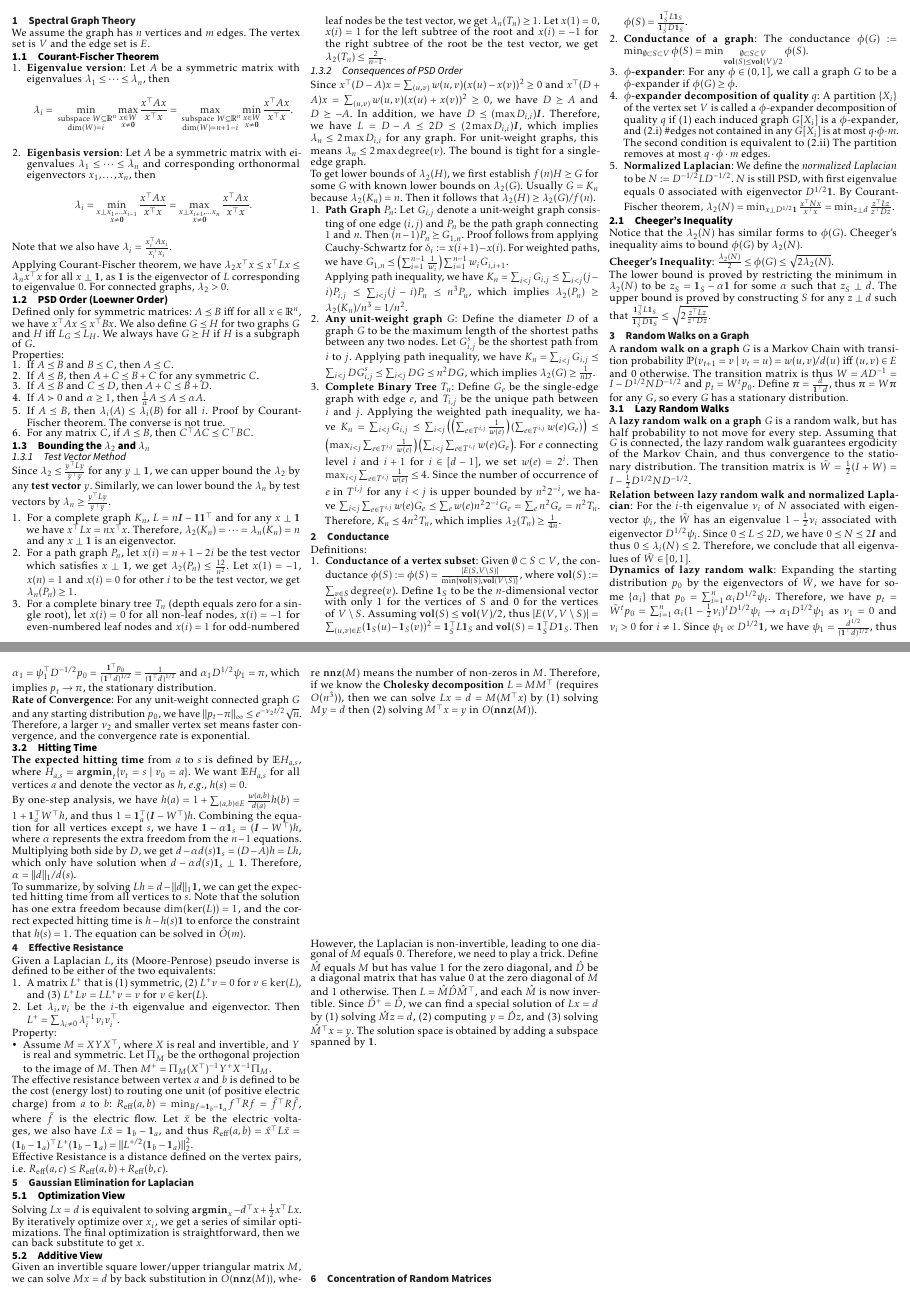
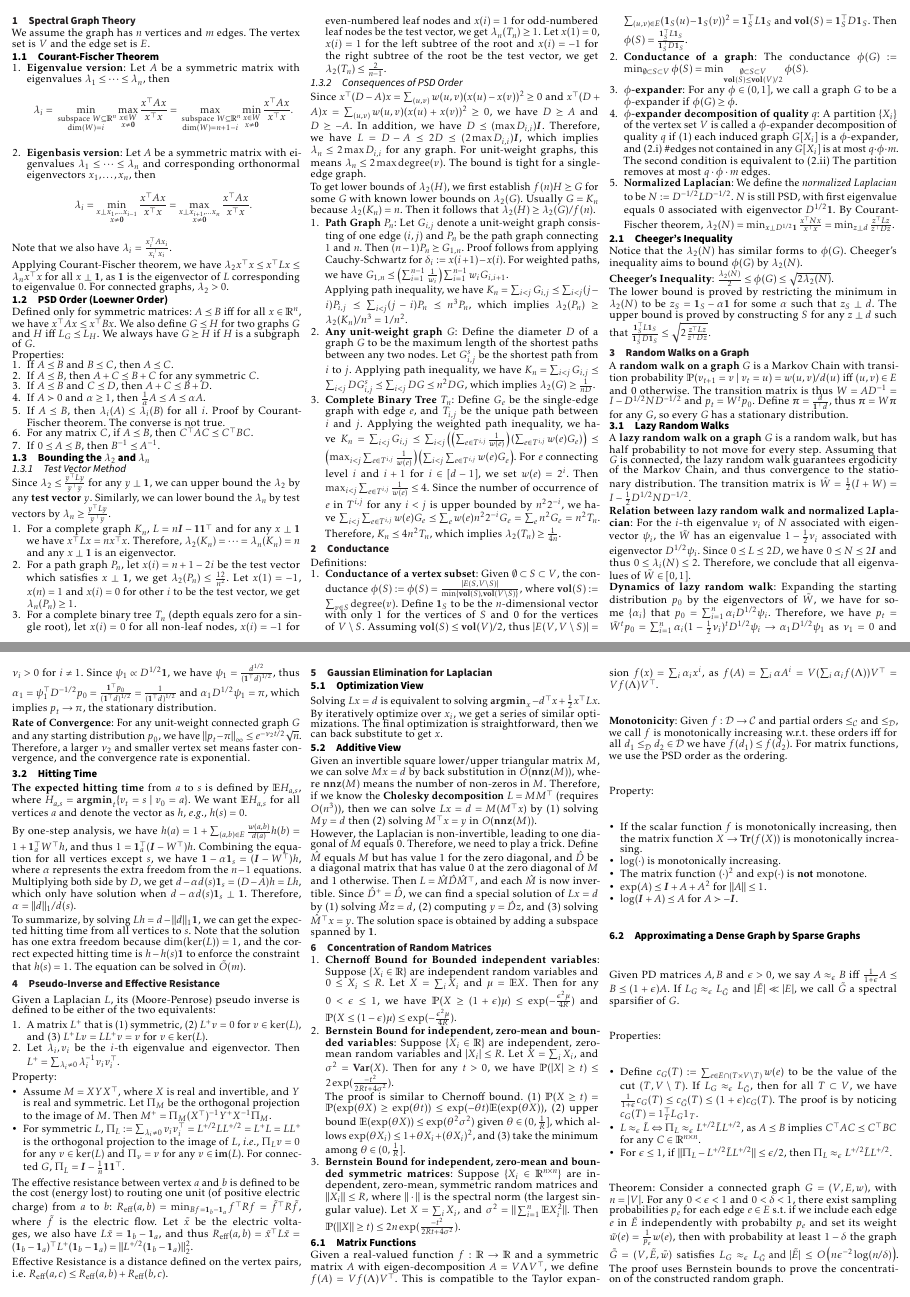
Before and after one commit to AlgebraLoveme/AGAO-cheatsheet, a LaTeX document (main.tex, which reads sections/spectral/eigen_bound.tex, sections/spectral/pseudo_inverse.tex, sections/spectral/random_matrix_concentration.tex): pages 1 and 2 of 2, joined at a grey line. The pictures show the PDF file main.pdf that the author committed with the source.

Commit message:
concentration

```diff
--- a/sections/spectral/eigen_bound.tex
+++ b/sections/spectral/eigen_bound.tex
@@ -25,6 +25,7 @@ Properties:
     \item If $A \succ 0$ and $\alpha \ge 1$, then $\frac{1}{\alpha} A \preceq A \preceq \alpha A$.
     \item If $A \preceq B$, then $\lambda_i(A) \le \lambda_i(B)$ for all $i$. Proof by Courant-Fischer theorem. The converse is not true.
     \item For any matrix $C$, if $A \preceq B$, then $C^\top A C \preceq C^\top B C$.
+    \item If $0 \preceq A \preceq B$, then $B^{-1} \preceq A^{-1}$.
 \end{enumerate}
 
 \subsection{Bounding the $\lambda_2$ and $\lambda_n$}
--- a/sections/spectral/pseudo_inverse.tex
+++ b/sections/spectral/pseudo_inverse.tex
@@ -1,4 +1,4 @@
-\section{Effective Resistance}
+\section{Pseudo-Inverse and Effective Resistance}
 
 Given a Laplacian $L$, its (Moore-Penrose) pseudo inverse is defined to be either of the two equivalents:
 \begin{enumerate}
@@ -9,6 +9,7 @@ Given a Laplacian $L$, its (Moore-Penrose) pseudo inverse is defined to be eithe
 Property:
 \begin{itemize}
     \item Assume $M=X Y X^\top$, where $X$ is real and invertible, and $Y$ is real and symmetric. Let $\Pi_M$ be the orthogonal projection to the image of $M$. Then $M^+ = \Pi_M (X^\top)^{-1} Y^+ X^{-1} \Pi_M$.
+    \item For symmetric $L$, $\Pi_L:= \sum_{\lambda_i \ne 0} v_i v_i^\top =  L^{+/2} L L^{+/2} = L^+ L = L L^+$ is the orthogonal projection to the image of $L$, \ie, $\Pi_L v = 0$ for any $v \in \ker(L)$ and $\Pi_v = v$ for any $v \in \im(L)$. For connected $G$, $\Pi_{L} = \boldsymbol{I} - \frac{1}{n} \boldsymbol{1} \boldsymbol{1}^\top$.
 \end{itemize}
 
 The effective resistance between vertex $a$ and $b$ is defined to be the cost (energy lost) to routing one unit (of positive electric charge) from $a$ to $b$: $R_{\text{eff}}(a,b) = \min_{Bf = \boldsymbol{1}_b - \boldsymbol{1}_a} f^\top R f = \tilde{f}^\top R \tilde{f}$, where $\tilde{f}$ is the electric flow. Let $\tilde{x}$ be the electric voltages, we also have $L\tilde{x} = \boldsymbol{1}_b - \boldsymbol{1}_a$, and thus $R_{\text{eff}}(a,b) = \tilde{x}^\top L \tilde{x} = (\boldsymbol{1}_b - \boldsymbol{1}_a)^\top L^+ (\boldsymbol{1}_b - \boldsymbol{1}_a) = \|L^{+/2} (\boldsymbol{1}_b - \boldsymbol{1}_a)\|_2^2$.
--- a/sections/spectral/random_matrix_concentration.tex
+++ b/sections/spectral/random_matrix_concentration.tex
@@ -1 +1,42 @@
 \section{Concentration of Random Matrices}
+
+\begin{enumerate}
+    \item \textbf{Chernoff Bound for Bounded independent variables}: Suppose $\{X_i \in \mathbb{R}\}$ are independent random variables and $0\le X_i \le R$. Let $X = \sum_i X_i$ and $\mu = \E X$. Then for any $0<\epsilon \le 1$, we have $\prob(X \ge (1+\epsilon)\mu) \le \exp(-\frac{\epsilon^2 \mu}{4R})$ and $\prob(X \le (1-\epsilon)\mu) \le \exp(-\frac{\epsilon^2 \mu}{4R})$.
+    \item \textbf{Bernstein Bound for independent, zero-mean and bounded variables}: Suppose $\{X_i \in \mathbb{R}\}$ are independent, zero-mean random variables and $|X_i| \le R$. Let $X = \sum_i X_i$, and $\sigma^2 = \var(X)$. Then for any $t > 0$, we have $\prob(|X| \ge t) \le 2\exp(\frac{-t^2}{2Rt+4\sigma^2})$.
+
+    The proof is similar to Chernoff bound. (1) $\prob(X\ge t) = \prob(\exp(\theta X) \ge \exp(\theta t)) \le \exp(-\theta t)\E (\exp(\theta X))$, (2) upper bound $\E (\exp(\theta X)) \le \exp(\theta^2 \sigma^2)$ given $\theta \in (0, \frac{1}{R}]$, which allows $\exp(\theta X_i) \le 1+\theta X_i +(\theta X_i)^2$, and (3) take the minimum among $\theta \in (0,\frac{1}{R}]$.
+
+    \item \textbf{Bernstein Bound for independent, zero-mean and bounded symmetric matrices}: Suppose $\{X_i \in \mathbb{R}^{n\times n}\}$ are independent, zero-mean, symmetric random matrices and $\|X_i\| \le R$, where $\|\cdot\|$ is the spectral norm (the largest singular value). Let $X = \sum_i X_i$, and $\sigma^2 = \|\sum_{i=1}^n \E X_i^2\|$. Then $\prob(\|X\|\ge t) \le 2n \exp(\frac{-t^2}{2Rt+4\sigma^2})$.
+\end{enumerate}
+
+\subsection{Matrix Functions}
+
+Given a real-valued function $f: \mathbb{R}\rightarrow \mathbb{R}$ and a symmetric matrix $A$ with eigen-decomposition $A=V\Lambda V^\top$, we define $f(A) = V f(\Lambda) V^\top$. This is compatible to the Taylor expansion $f(x) = \sum_i \alpha_i x^i$, as $f(A) = \sum_i \alpha A^i = V (\sum_i \alpha_i f(\Lambda)) V^\top = V f(\Lambda) V^\top$.
+
+\textbf{Monotonicity}: Given $f: \mathcal{D} \rightarrow \mathcal{C}$ and partial orders $\le_{\mathcal{C}}$ and $\le_{\mathcal{D}}$, we call $f$ is monotonically increasing w.r.t. these orders iff for all $d_1 \le_{\mathcal{D}} d_2 \in \mathcal{D}$ we have $f(d_1) \le f(d_2)$. For matrix functions, we use the PSD order as the ordering.
+
+Property:
+\begin{itemize}
+    \item If the scalar function $f$ is monotonically increasing, then the matrix function $X \rightarrow \Tr(f(X))$ is monotonically increasing.
+    \item $\log(\cdot)$ is monotonically increasing.
+    \item The matrix function $(\cdot)^2$ and $\exp(\cdot)$ is \textbf{not} monotone.
+    \item $\exp(A) \preceq \boldsymbol{I} + A + A^2$ for $\|A\| \le 1$.
+    \item $\log(\boldsymbol{I}+A) \preceq A$ for $A \succ -\boldsymbol{I}$.
+\end{itemize}
+
+\subsection{Approximating a Dense Graph by Sparse Graphs}
+
+Given PD matrices $A, B$ and $\epsilon>0$, we say $A \approx_{\epsilon} B$ iff $\frac{1}{1+\epsilon} A \preceq B \preceq (1+\epsilon) A$. If $L_G \approx_{\epsilon} L_{\tilde{G}}$ and $|\tilde{E}| \ll |E|$, we call $\tilde{G}$ a spectral sparsifier of $G$.
+
+Properties:
+\begin{itemize}
+    \item Define $c_G(T) := \sum_{e \in E \cap (T\times V\setminus T)} w(e)$ to be the value of the cut $(T, V\setminus T)$. If $L_G \approx_{\epsilon} L_{\tilde{G}}$, then for all $T \subset V$, we have $\frac{1}{1+\epsilon} c_G(T) \le c_{\tilde{G}}(T) \le (1+\epsilon) c_G(T)$. The proof is by noticing $c_G(T) = 1_T^\top L_G 1_T$.
+    \item $L \approx_{\epsilon} \tilde{L} \Leftrightarrow \Pi_L \approx_\epsilon L^{+/2} \tilde{L} L^{+/2}$, as $A \preceq B$ implies $C^\top A C \preceq C^\top B C$ for any $C\in \mathbb{R}^{n\times n}$.
+    \item For $\epsilon \le 1$, if $\|\Pi_L - L^{+/2} \tilde{L} L^{+/2}\| \le \epsilon/2$, then $\Pi_L \approx_\epsilon L^{+/2} \tilde{L} L^{+/2}$.
+\end{itemize}
+
+Theorem: Consider a connected graph $G=(V, E, w)$, with $n=|V|$. For any $0<\epsilon<1$ and $0<\delta<1$, there exist sampling probabilities $p_{e}$ for each edge $e \in E$ s.t. if we include each edge $e$ in $\tilde{E}$ independently with probabilty $p_{e}$ and set its weight $\tilde{w}(e)=\frac{1}{p_{e}} w(e)$, then with probability at least $1-\delta$ the graph $\tilde{G}=(V, \tilde{E}, \tilde{w})$ satisfies
+$
+L_{G} \approx_{\epsilon} L_{\tilde{G}} \text { and }|\tilde{E}| \leq O\left(n \epsilon^{-2} \log (n / \delta)\right)
+$.
+The proof uses Bernstein bounds to prove the concentration of the constructed random graph.
```
Also changed, not shown: main.tex (+3 -0 lines), main.pdf, 3 other files.
